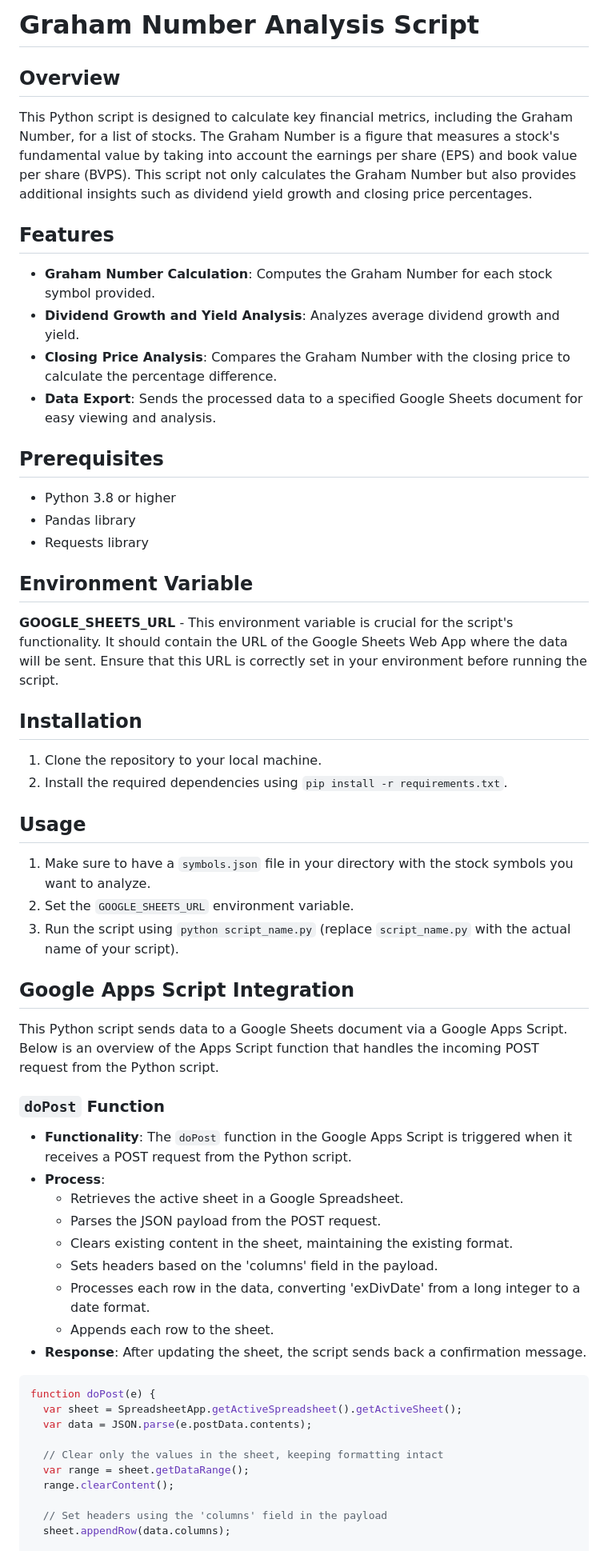
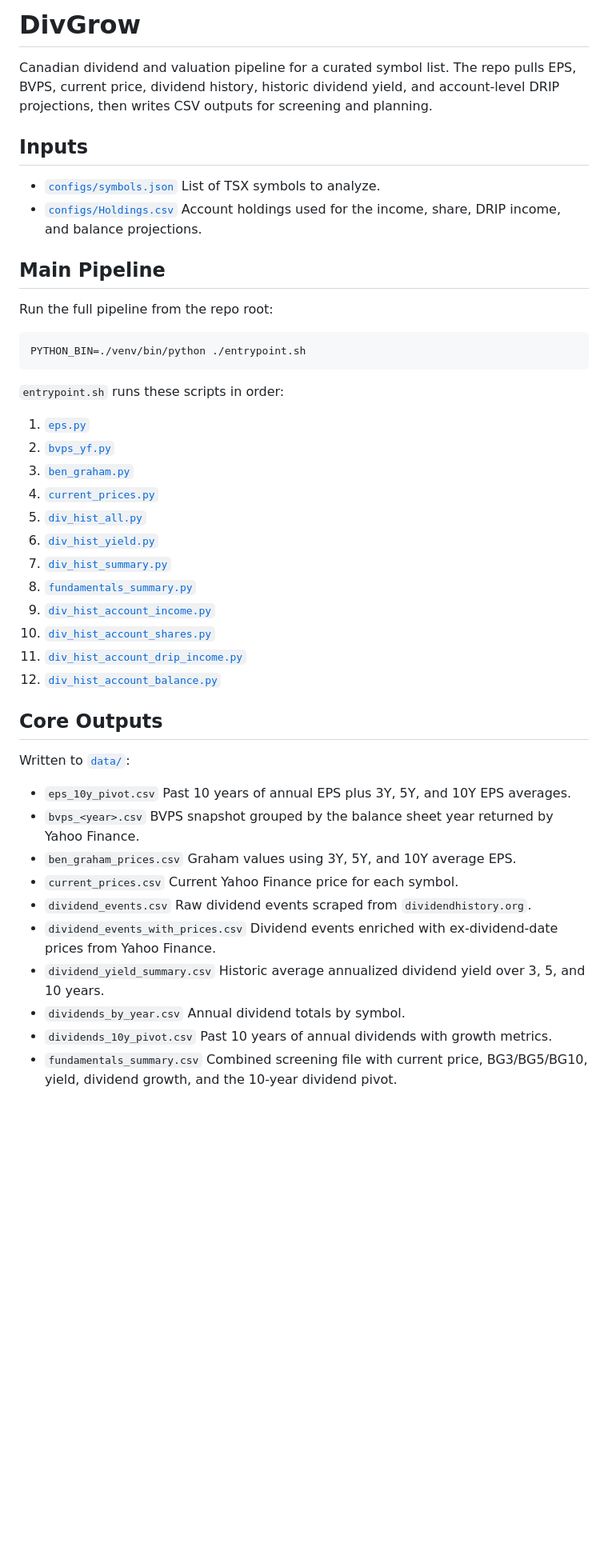
Before and after one commit to jamie-mcilroy/DivGrow, a Markdown page: README.md, the part around one of its changes. Shown at 80% size. Rendered like a GitHub page; blank space fills up the shorter version.

````diff
--- a/README.md
+++ b/README.md
@@ -1,54 +1,59 @@
-# Graham Number Analysis Script
+# DivGrow
 
-## Overview
-This Python script is designed to calculate key financial metrics, including the Graham Number, for a list of stocks. The Graham Number is a figure that measures a stock's fundamental value by taking into account the earnings per share (EPS) and book value per share (BVPS). This script not only calculates the Graham Number but also provides additional insights such as dividend yield growth and closing price percentages.
+Canadian dividend and valuation pipeline for a curated symbol list. The repo pulls EPS, BVPS, current price, dividend history, historic dividend yield, and account-level DRIP projections, then writes CSV outputs for screening and planning.
 
-## Features
-- **Graham Number Calculation**: Computes the Graham Number for each stock symbol provided.
-- **Dividend Growth and Yield Analysis**: Analyzes average dividend growth and yield.
-- **Closing Price Analysis**: Compares the Graham Number with the closing price to calculate the percentage difference.
-- **Data Export**: Sends the processed data to a specified Google Sheets document for easy viewing and analysis.
+## Inputs
 
-## Prerequisites
-- Python 3.8 or higher
-- Pandas library
-- Requests library
+- [`configs/symbols.json`](/Users/jmcilroy/scripts/divgrow/DivGrow/configs/symbols.json)
+  List of TSX symbols to analyze.
+- [`configs/Holdings.csv`](/Users/jmcilroy/scripts/divgrow/DivGrow/configs/Holdings.csv)
+  Account holdings used for the income, share, DRIP income, and balance projections.
 
-## Environment Variable
-**GOOGLE_SHEETS_URL** - This environment variable is crucial for the script's functionality. It should contain the URL of the Google Sheets Web App where the data will be sent. Ensure that this URL is correctly set in your environment before running the script.
+## Main Pipeline
 
-## Installation
-1. Clone the repository to your local machine.
-2. Install the required dependencies using `pip install -r requirements.txt`.
+Run the full pipeline from the repo root:
 
-## Usage
-1. Make sure to have a `symbols.json` file in your directory with the stock symbols you want to analyze.
-2. Set the `GOOGLE_SHEETS_URL` environment variable.
-3. Run the script using `python script_name.py` (replace `script_name.py` with the actual name of your script).
+```bash
+PYTHON_BIN=./venv/bin/python ./entrypoint.sh
+```
 
-## Google Apps Script Integration
-This Python script sends data to a Google Sheets document via a Google Apps Script. Below is an overview of the Apps Script function that handles the incoming POST request from the Python script.
+`entrypoint.sh` runs these scripts in order:
 
-### `doPost` Function
-- **Functionality**: The `doPost` function in the Google Apps Script is triggered when it receives a POST request from the Python script.
-- **Process**:
-  - Retrieves the active sheet in a Google Spreadsheet.
-  - Parses the JSON payload from the POST request.
-  - Clears existing content in the sheet, maintaining the existing format.
-  - Sets headers based on the 'columns' field in the payload.
-  - Processes each row in the data, converting 'exDivDate' from a long integer to a date format.
-  - Appends each row to the sheet.
-- **Response**: After updating the sheet, the script sends back a confirmation message.
+1. [`eps.py`](/Users/jmcilroy/scripts/divgrow/DivGrow/eps.py)
+2. [`bvps_yf.py`](/Users/jmcilroy/scripts/divgrow/DivGrow/bvps_yf.py)
+3. [`ben_graham.py`](/Users/jmcilroy/scripts/divgrow/DivGrow/ben_graham.py)
+4. [`current_prices.py`](/Users/jmcilroy/scripts/divgrow/DivGrow/current_prices.py)
+5. [`div_hist_all.py`](/Users/jmcilroy/scripts/divgrow/DivGrow/div_hist_all.py)
+6. [`div_hist_yield.py`](/Users/jmcilroy/scripts/divgrow/DivGrow/div_hist_yield.py)
+7. [`div_hist_summary.py`](/Users/jmcilroy/scripts/divgrow/DivGrow/div_hist_summary.py)
+8. [`fundamentals_summary.py`](/Users/jmcilroy/scripts/divgrow/DivGrow/fundamentals_summary.py)
+9. [`div_hist_account_income.py`](/Users/jmcilroy/scripts/divgrow/DivGrow/div_hist_account_income.py)
+10. [`div_hist_account_shares.py`](/Users/jmcilroy/scripts/divgrow/DivGrow/div_hist_account_shares.py)
+11. [`div_hist_account_drip_income.py`](/Users/jmcilroy/scripts/divgrow/DivGrow/div_hist_account_drip_income.py)
+12. [`div_hist_account_balance.py`](/Users/jmcilroy/scripts/divgrow/DivGrow/div_hist_account_balance.py)
 
-```javascript
-function doPost(e) {
-  var sheet = SpreadsheetApp.getActiveSpreadsheet().getActiveSheet();
-  var data = JSON.parse(e.postData.contents);
+## Core Outputs
 
-  // Clear only the values in the sheet, keeping formatting intact
-  var range = sheet.getDataRange();
-  range.clearContent();
+Written to [`data/`](/Users/jmcilroy/scripts/divgrow/DivGrow/data):
 
-  // Set headers using the 'columns' field in the payload
-  sheet.appendRow(data.columns);
+- `eps_10y_pivot.csv`
+  Past 10 years of annual EPS plus 3Y, 5Y, and 10Y EPS averages.
+- `bvps_<year>.csv`
+  BVPS snapshot grouped by the balance sheet year returned by Yahoo Finance.
+- `ben_graham_prices.csv`
+  Graham values using 3Y, 5Y, and 10Y average EPS.
+- `current_prices.csv`
+  Current Yahoo Finance price for each symbol.
+- `dividend_events.csv`
+  Raw dividend events scraped from `dividendhistory.org`.
+- `dividend_events_with_prices.csv`
+  Dividend events enriched with ex-dividend-date prices from Yahoo Finance.
+- `dividend_yield_summary.csv`
+  Historic average annualized dividend yield over 3, 5, and 10 years.
+- `dividends_by_year.csv`
+  Annual dividend totals by symbol.
+- `dividends_10y_pivot.csv`
+  Past 10 years of annual dividends with growth metrics.
+- `fundamentals_summary.csv`
+  Combined screening file with current price, BG3/BG5/BG10, yield, dividend growth, and the 10-year dividend pivot.
 
````
Also changed, not shown: other parts of README.md (+70 -12 lines).
